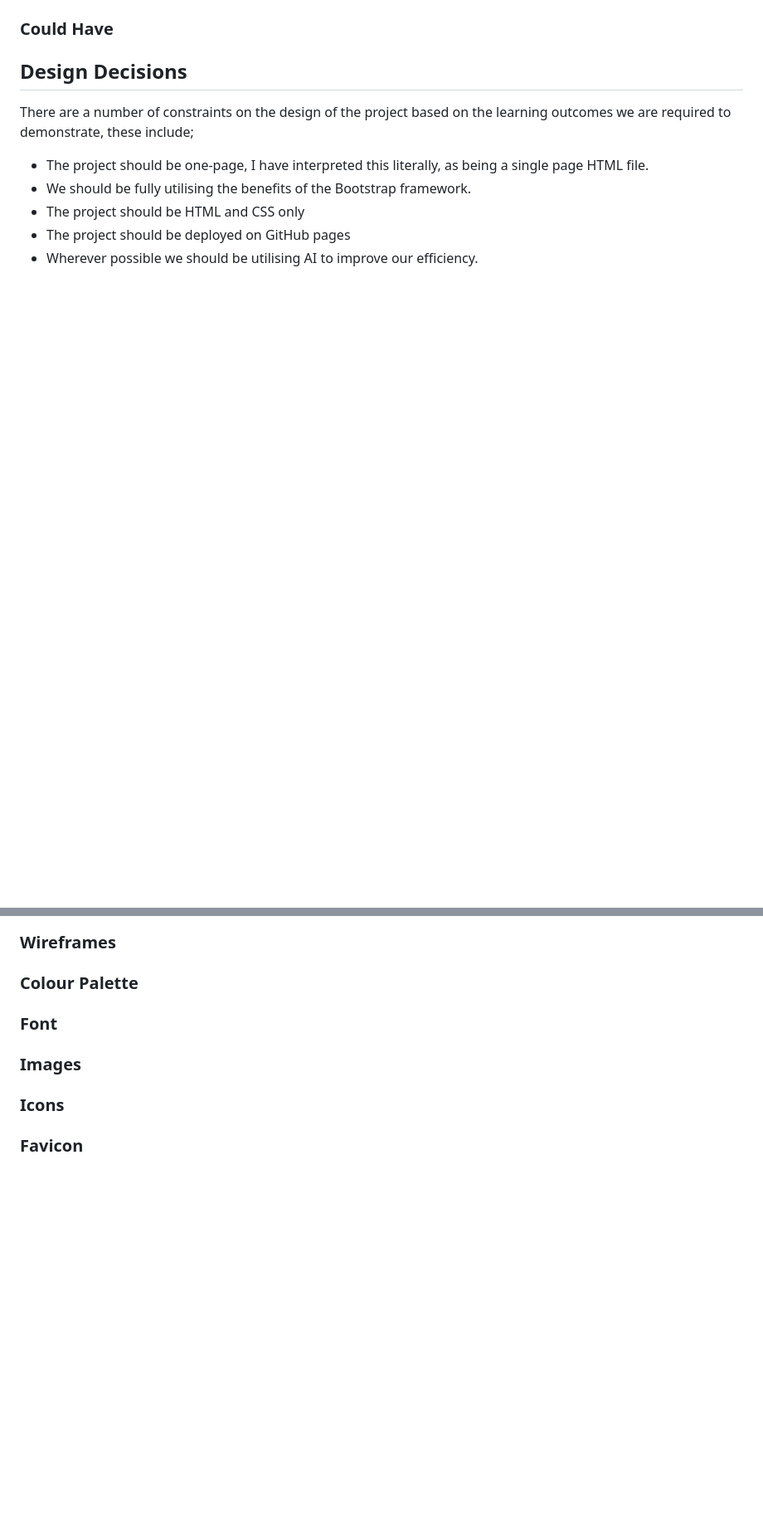
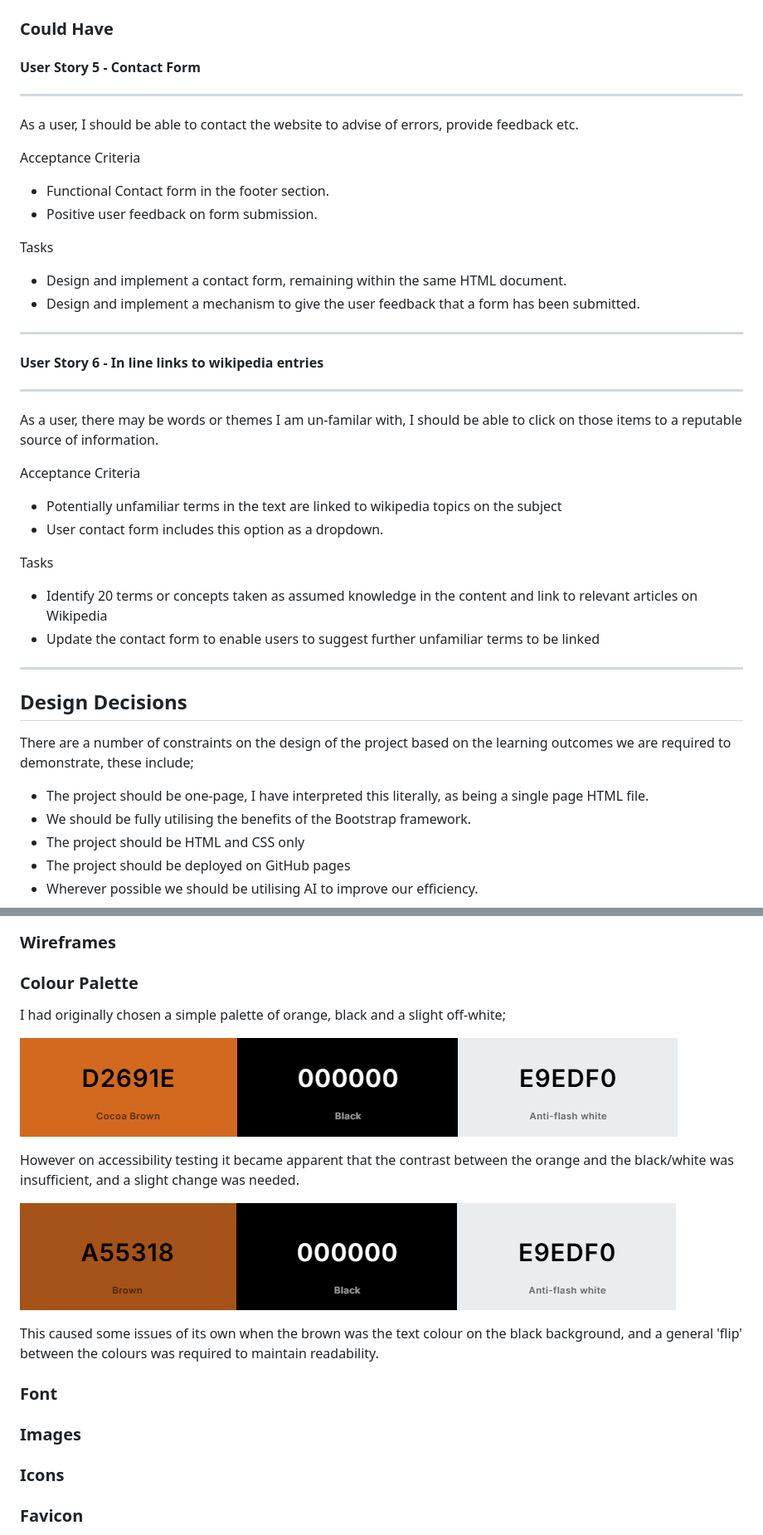
Before and after one commit to joe-aswonvos/ci-bootstrap-individual-project, a Markdown page: README.md, 2 parts joined by grey strips. Shown: that part at 83% size. Rendered like a GitHub page; pictures changed too: assets/images/dyr-post-accessibility-palette.png (added), assets/images/dyr-pre-accessibility-palette.png (added); blank space fills up the shorter version.

Commit message:
Further work on the readme, adding user stories

```diff
--- a/README.md
+++ b/README.md
@@ -25,4 +94,36 @@ AI - Ultimately, the goal is to help users make informed decisions and better na
 ### Could Have
+
+#### User Story 5 - Contact Form
+---
+
+As a user, I should be able to contact the website to advise of errors, provide feedback etc.
+
+Acceptance Criteria
+
+- Functional Contact form in the footer section.
+- Positive user feedback on form submission.
+
+Tasks
+
+- Design and implement a contact form, remaining within the same HTML document.
+- Design and implement a mechanism to give the user feedback that a form has been submitted.
+---
+
+#### User Story 6 - In line links to wikipedia entries
+---
+
+As a user, there may be words or themes I am un-familar with, I should be able to click on those items to a reputable source of information.
+
+Acceptance Criteria
+
+- Potentially unfamiliar terms in the text are linked to wikipedia topics on the subject
+- User contact form includes this option as a dropdown.
+
+Tasks
+
+- Identify 20 terms or concepts taken as assumed knowledge in the content and link to relevant articles on Wikipedia
+- Update the contact form to enable users to suggest further unfamiliar terms to be linked
+---
 
 ## Design Decisions
 
@@ -36,6 +137,16 @@ There are a number of constraints on the design of the project based on the lear
 ### Wireframes
 
 ### Colour Palette
+
+I had originally chosen a simple palette of orange, black and a slight off-white;
+
+![Colour Palette Pre Adjustment](assets/images/dyr-pre-accessibility-palette.png)
+
+However on accessibility testing it became apparent that the contrast between the orange and the black/white was insufficient, and a slight change was needed.
+
+![Colour Palette Post Adjustment](assets/images/dyr-post-accessibility-palette.png)
+
+This caused some issues of its own when the brown was the text colour on the black background, and a general 'flip' between the colours was required to maintain readability.
 
 ### Font
 
```
Also changed, not shown: other parts of README.md (+71 -2 lines), 1 other file.
